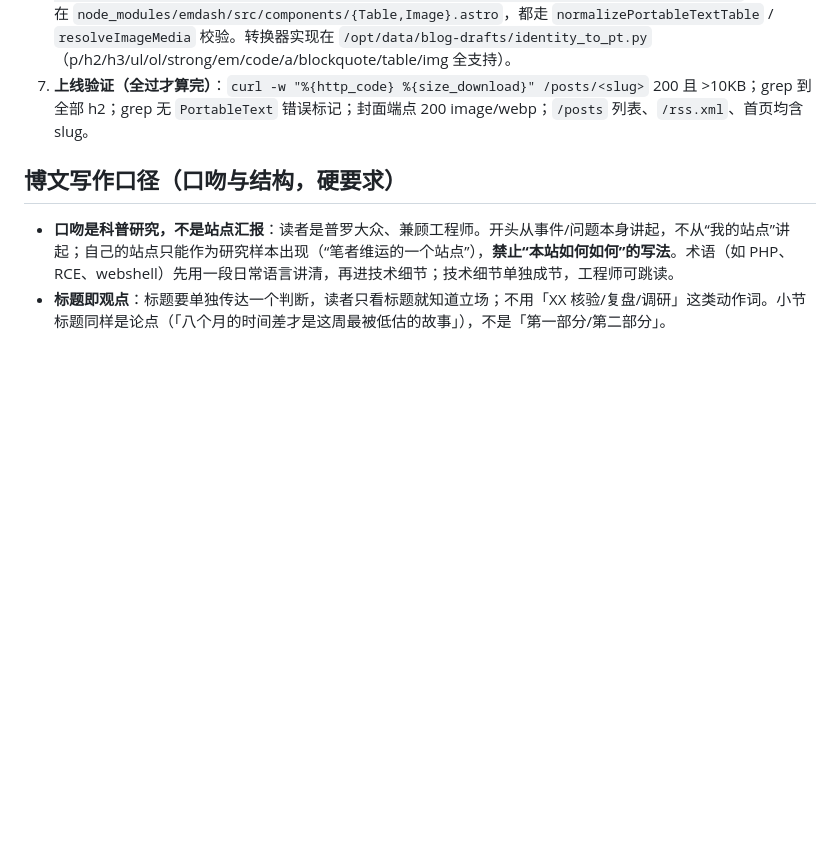
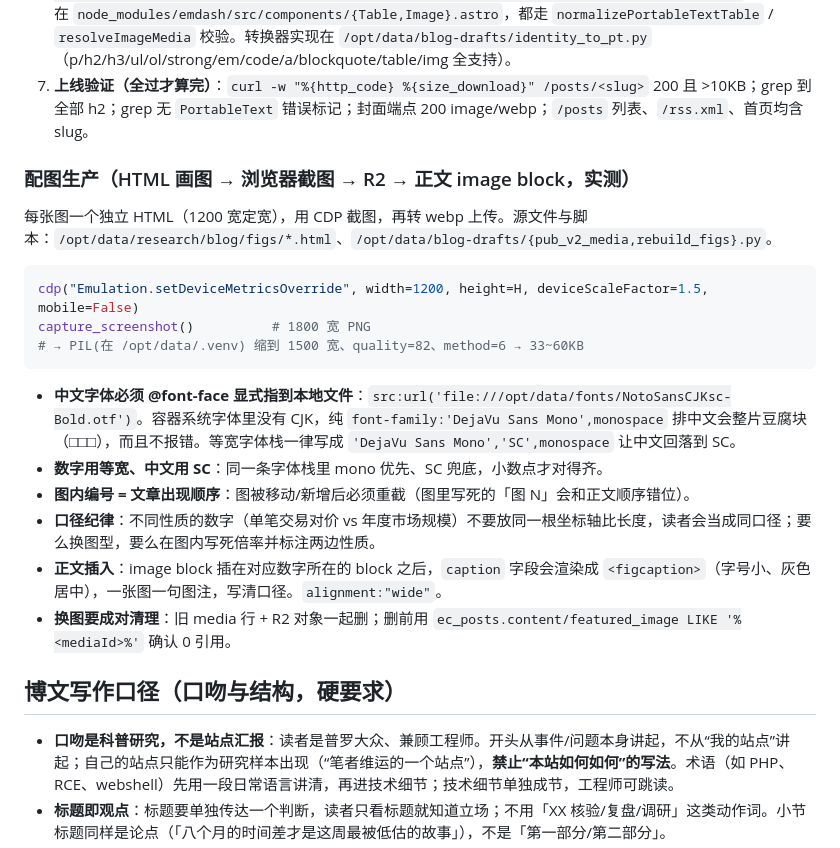
Before and after one commit to zqs1qiwan/emdash-blog, a Markdown page: AGENTS.md, the part around the change. Rendered like a GitHub page; blank space fills up the shorter version.

Commit message:
docs: 补配图生产流程与字体坑；更新 identity-250 图清单

````diff
--- a/AGENTS.md
+++ b/AGENTS.md
@@ -179,6 +179,23 @@ npx wrangler deploy    # 自动 provisioning KV(SESSION)/Images/Assets/Worker Lo
 5. **`translation_group` 必须设成自身 id**：分类页/标签页的 pivot 查询是 `JOIN ec_posts r ON r.translation_group = content_taxonomies.entry_id`（`loader.ts` 的 buildTaxonomyPivotQuery）。留 NULL 的文章在 `/category/*`、`/tag/*` 里**永远查不到**，且不报错——正文页和 `/posts` 列表都正常，只有归档页缺条目。插入 SQL 里直接写 `translation_group = <本行 id>`。同理 `_emdash_content_bylines.content_id` 存的也是 translation_group，不是 post id。
 6. **table / image block 结构（实测可渲染）**：`table` = `{_type:"table",rows:[{_type:"tableRow",cells:[{_type:"tableCell",content:[span...],markDefs:[],isHeader:true}]}],hasHeaderRow:true}`；`image` = `{_type:"image",asset:{_type:"reference",_ref:<mediaId>,url:"/_emdash/api/media/file/<storageKey>",provider:"local"},alt,width,height}`。渲染器在 `node_modules/emdash/src/components/{Table,Image}.astro`，都走 `normalizePortableTextTable` / `resolveImageMedia` 校验。转换器实现在 `/opt/data/blog-drafts/identity_to_pt.py`（p/h2/h3/ul/ol/strong/em/code/a/blockquote/table/img 全支持）。
 7. **上线验证（全过才算完）**：`curl -w "%{http_code} %{size_download}" /posts/<slug>` 200 且 >10KB；grep 到全部 h2；grep 无 `PortableText` 错误标记；封面端点 200 image/webp；`/posts` 列表、`/rss.xml`、首页均含 slug。
+
+### 配图生产（HTML 画图 → 浏览器截图 → R2 → 正文 image block，实测）
+
+每张图一个独立 HTML（1200 宽定宽），用 CDP 截图，再转 webp 上传。源文件与脚本：`/opt/data/research/blog/figs/*.html`、`/opt/data/blog-drafts/{pub_v2_media,rebuild_figs}.py`。
+
+```python
+cdp("Emulation.setDeviceMetricsOverride", width=1200, height=H, deviceScaleFactor=1.5, mobile=False)
+capture_screenshot()          # 1800 宽 PNG
+# → PIL(在 /opt/data/.venv) 缩到 1500 宽、quality=82、method=6 → 33~60KB
+```
+
+- **中文字体必须 @font-face 显式指到本地文件**：`src:url('file:///opt/data/fonts/NotoSansCJKsc-Bold.otf')`。容器系统字体里没有 CJK，纯 `font-family:'DejaVu Sans Mono',monospace` 排中文会整片豆腐块（□□□），而且不报错。等宽字体栈一律写成 `'DejaVu Sans Mono','SC',monospace` 让中文回落到 SC。
+- **数字用等宽、中文用 SC**：同一条字体栈里 mono 优先、SC 兜底，小数点才对得齐。
+- **图内编号 = 文章出现顺序**：图被移动/新增后必须重截（图里写死的「图 N」会和正文顺序错位）。
+- **口径纪律**：不同性质的数字（单笔交易对价 vs 年度市场规模）不要放同一根坐标轴比长度，读者会当成同口径；要么换图型，要么在图内写死倍率并标注两边性质。
+- **正文插入**：image block 插在对应数字所在的 block 之后，`caption` 字段会渲染成 `<figcaption>`（字号小、灰色居中），一张图一句图注，写清口径。`alignment:"wide"`。
+- **换图要成对清理**：旧 media 行 + R2 对象一起删；删前用 `ec_posts.content/featured_image LIKE '%<mediaId>%'` 确认 0 引用。
 
 ## 博文写作口径（口吻与结构，硬要求）
 
````
Also changed, not shown: docs/agent-notes/laobaiblog-deployment.md (+1 -1 lines).
